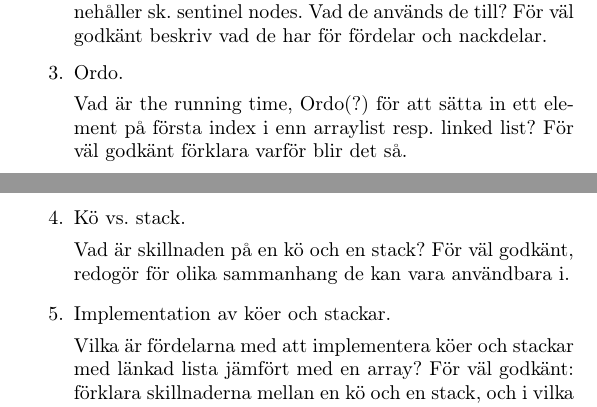
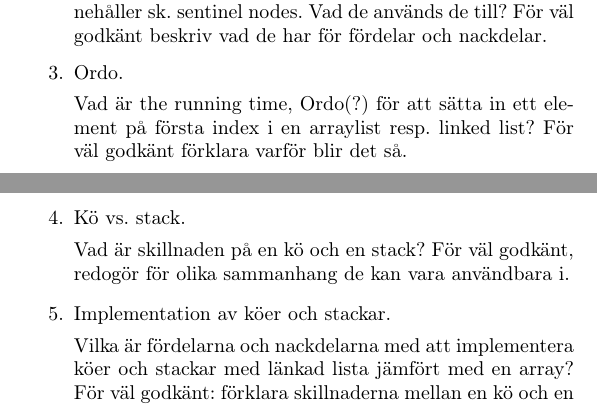
Before and after one commit to FelixTornqvist/ALDA-repo, a LaTeX document (Tema1/Tema1.tex): two parts of pages 1 and 2 of 2, joined at a grey line, cut so that both start at the same text. Compiled offline with pdfLaTeX.

Commit message:
minor changes

```diff
--- a/Tema1/Tema1.tex
+++ b/Tema1/Tema1.tex
@@ -47,7 +47,7 @@ För väl godkänt beskriv vad de har för fördelar och nackdelar.
 
 \item Ordo.
 
-Vad är the running time, Ordo(?) för att sätta in ett element på första index i enn arraylist resp. linked list?
+Vad är the running time, Ordo(?) för att sätta in ett element på första index i en arraylist resp. linked list?
 För väl godkänt förklara varför blir det så.
 
 \item Kö vs. stack.
@@ -56,8 +56,9 @@ Vad är skillnaden på en kö och en stack? För väl godkänt, redogör för ol
 
 \item Implementation av köer och stackar.
 
-Vilka är fördelarna med att implementera köer och stackar med länkad lista jämfört med en array?
+Vilka är fördelarna och nackdelarna med att implementera köer och stackar med länkad lista jämfört med en array?
 För väl godkänt: förklara skillnaderna mellan en kö och en stack, och i vilka sammanhang är de användbara i.
+
 
 \end{enumerate}
 
```
